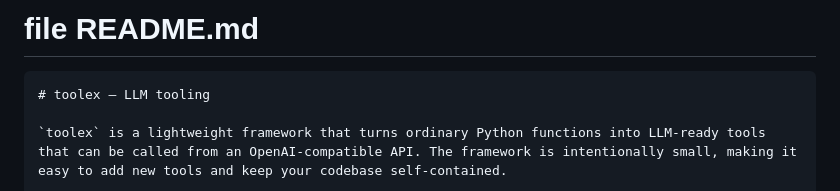
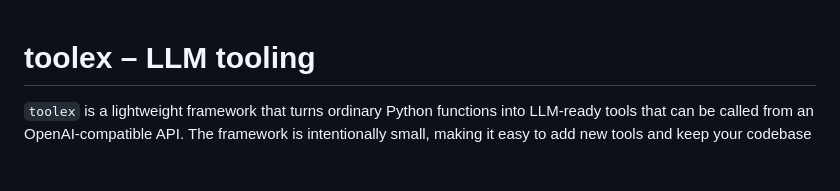
Before and after one commit to leighklotz/toolex, a Markdown page: README.md, the part around the change. Rendered like a GitHub page; blank space fills up the shorter version.

Commit message:
remove stray markdown

````diff
--- a/README.md
+++ b/README.md
@@ -1,5 +1,3 @@
-# file README.md
-```markdown
 # toolex – LLM tooling
 
 `toolex` is a lightweight framework that turns ordinary Python functions into LLM‑ready tools that can be called from an OpenAI‑compatible API. The framework is intentionally small, making it easy to add new tools and keep your codebase self‑contained.
````
